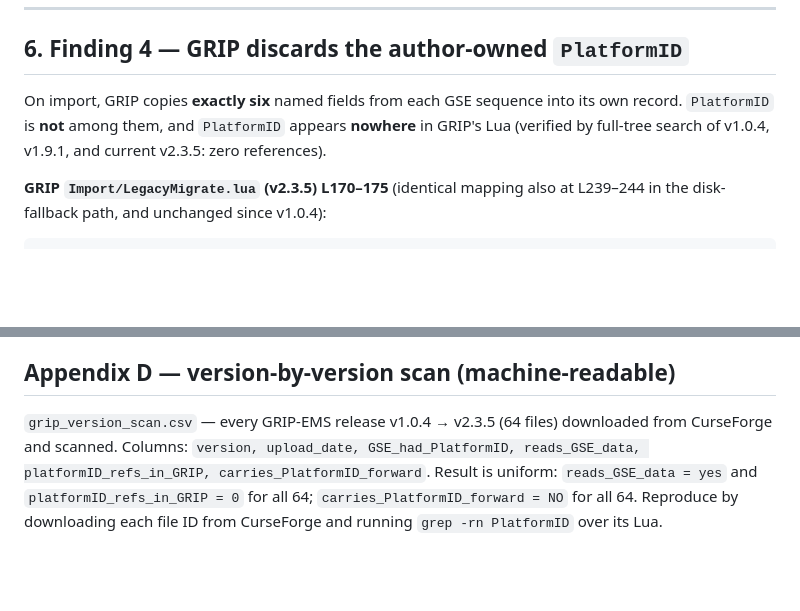
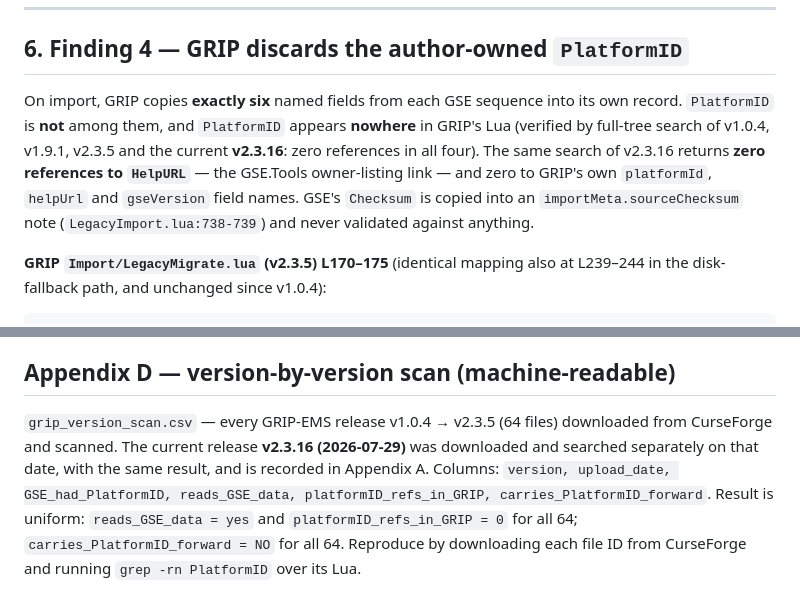
Before and after one commit to LarryThiessen/GSE-to-GRIP-EMS-Conversion-Copyright-Violations, a Markdown page: grip-cmi-evidence-exhibit.md, 2 parts joined by grey strips. Rendered like a GitHub page; blank space fills up the shorter version.

````diff
--- a/grip-cmi-evidence-exhibit.md
+++ b/grip-cmi-evidence-exhibit.md
@@ -107,7 +107,7 @@ seqData.importMeta.sourceVersion = tostring(sequence.MetaData.GSEVersion)
 
 ## 6. Finding 4 — GRIP discards the author-owned `PlatformID`
 
-On import, GRIP copies **exactly six** named fields from each GSE sequence into its own record. `PlatformID` is **not** among them, and `PlatformID` appears **nowhere** in GRIP's Lua (verified by full-tree search of v1.0.4, v1.9.1, and current v2.3.5: zero references).
+On import, GRIP copies **exactly six** named fields from each GSE sequence into its own record. `PlatformID` is **not** among them, and `PlatformID` appears **nowhere** in GRIP's Lua (verified by full-tree search of v1.0.4, v1.9.1, v2.3.5 and the current **v2.3.16**: zero references in all four). The same search of v2.3.16 returns **zero references to `HelpURL`** — the GSE.Tools owner-listing link — and zero to GRIP's own `platformId`, `helpUrl` and `gseVersion` field names. GSE's `Checksum` is copied into an `importMeta.sourceChecksum` note (`LegacyImport.lua:738-739`) and never validated against anything.
 
 **GRIP `Import/LegacyMigrate.lua` (v2.3.5) L170–175** (identical mapping also at L239–244 in the disk-fallback path, and unchanged since v1.0.4):
 ```lua
@@ -279,4 +280,4 @@ A `!GRIP1!` export string of one sequence **I authored**, showing my content pre
 
 ## Appendix D — version-by-version scan (machine-readable)
 
-`grip_version_scan.csv` — every GRIP-EMS release v1.0.4 → v2.3.5 (64 files) downloaded from CurseForge and scanned. Columns: `version, upload_date, GSE_had_PlatformID, reads_GSE_data, platformID_refs_in_GRIP, carries_PlatformID_forward`. Result is uniform: `reads_GSE_data = yes` and `platformID_refs_in_GRIP = 0` for all 64; `carries_PlatformID_forward = NO` for all 64. Reproduce by downloading each file ID from CurseForge and running `grep -rn PlatformID` over its Lua.
+`grip_version_scan.csv` — every GRIP-EMS release v1.0.4 → v2.3.5 (64 files) downloaded from CurseForge and scanned. The current release **v2.3.16 (2026-07-29)** was downloaded and searched separately on that date, with the same result, and is recorded in Appendix A. Columns: `version, upload_date, GSE_had_PlatformID, reads_GSE_data, platformID_refs_in_GRIP, carries_PlatformID_forward`. Result is uniform: `reads_GSE_data = yes` and `platformID_refs_in_GRIP = 0` for all 64; `carries_PlatformID_forward = NO` for all 64. Reproduce by downloading each file ID from CurseForge and running `grep -rn PlatformID` over its Lua.
````
Also changed, not shown: other parts of grip-cmi-evidence-exhibit.md (+7 -6 lines).
